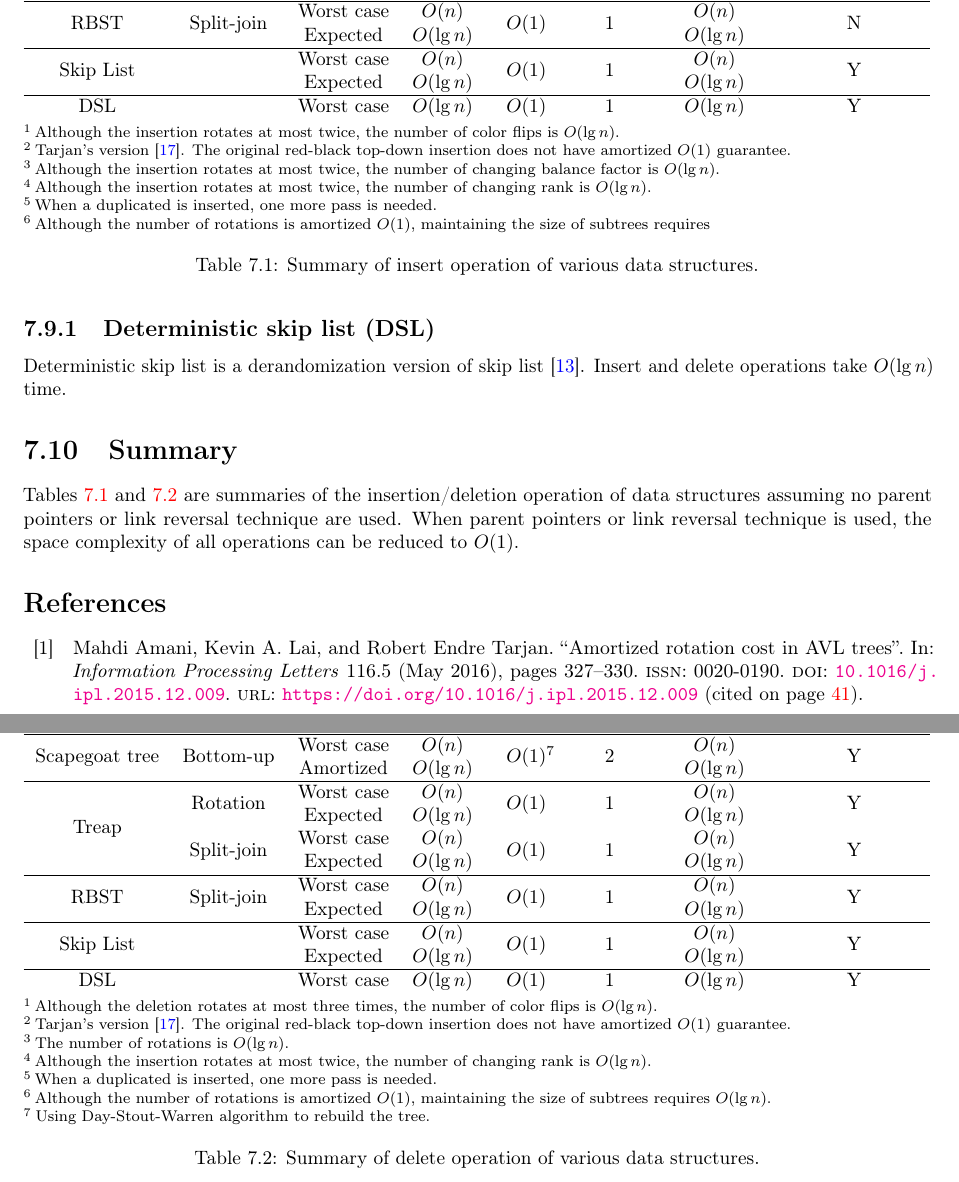
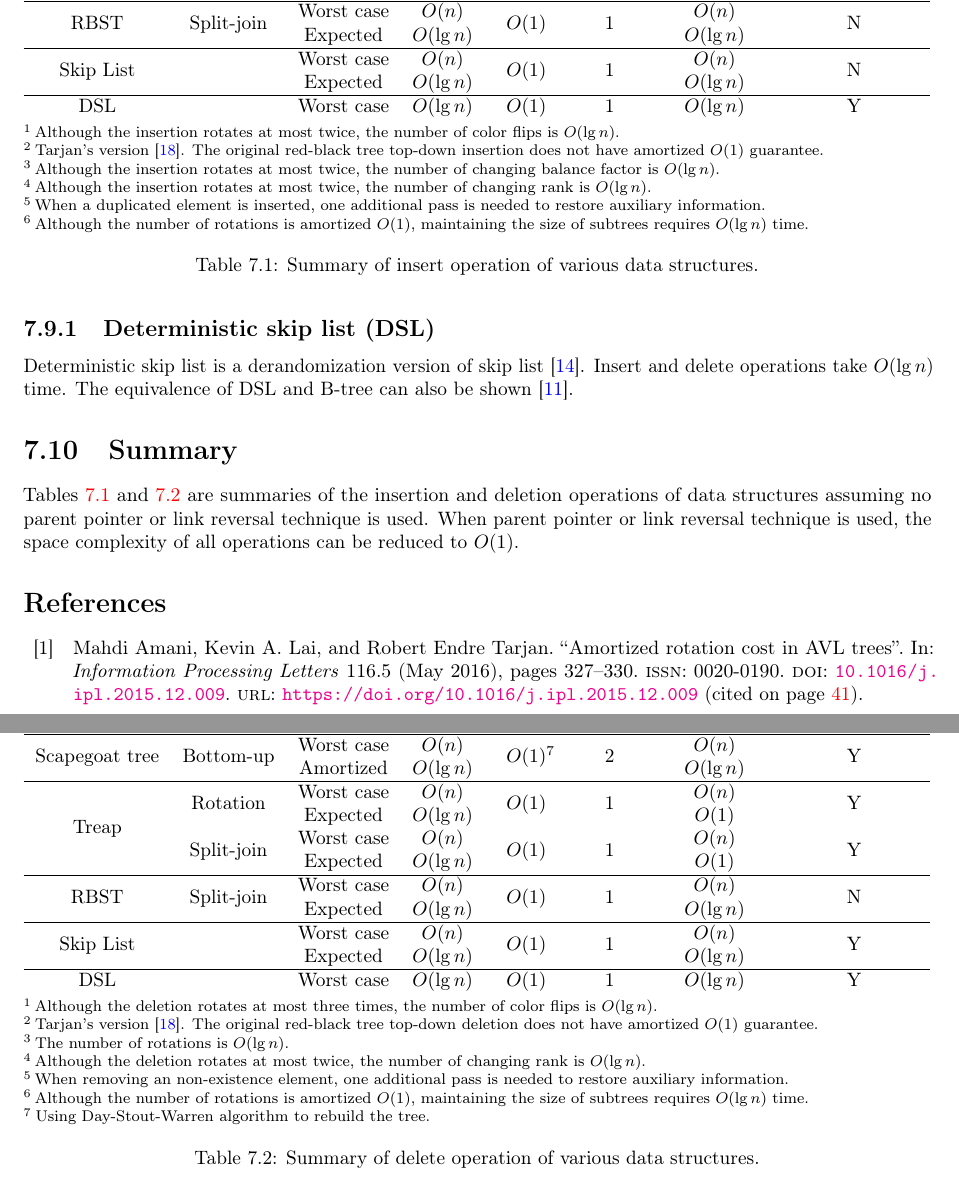
Before and after one commit to yuhanlyu/notes, a LaTeX thesis (graduate-school-entrance-exam/main.tex, which reads graduate-school-entrance-exam/bst.tex): two parts of pages 44 and 45 of 46, joined at a grey line, cut so that both start at the same text. Compiled offline with pdfLaTeX.

Commit message:
Fix error

```diff
--- a/graduate-school-entrance-exam/bst.tex
+++ b/graduate-school-entrance-exam/bst.tex
@@ -154,10 +154,10 @@ The original insert and delete methods are based on split and join, which can al
 \href{https://en.wikipedia.org/wiki/Skip_list}{Skip list} is a list like data structure. The idea is to build index structure probabilistically. Insert and delete operations take expected $O(\lg n)$ time. Unlike BST that will compare a given key with an element in the tree at most once, skip list might compare  the given key with an element in the skip list multiple time that leads to more number of comparisons.
 
 \subsection{Deterministic skip list (DSL)}
-Deterministic skip list is a derandomization version of skip list~\cite{Munro1992}. Insert and delete operations take $O(\lg n)$ time.
+Deterministic skip list is a derandomization version of skip list~\cite{Munro1992}. Insert and delete operations take $O(\lg n)$ time. The equivalence of DSL and B-tree can also be shown~\cite{Lamoureux1996}.
 
 \section{Summary}
-Tables~\ref{insert} and~\ref{delete} are summaries of the insertion/deletion operation of data structures assuming no parent pointers or link reversal technique are used. When parent pointers or link reversal technique is used, the space complexity of all operations can be reduced to $O(1)$.
+Tables~\ref{insert} and~\ref{delete} are summaries of the insertion and deletion operations of data structures assuming no parent pointer or link reversal technique is used. When parent pointer or link reversal technique is used, the space complexity of all operations can be reduced to $O(1)$.
 
 \begin{table}[!t]
 \begin{threeparttable}
@@ -195,21 +195,21 @@ Tables~\ref{insert} and~\ref{delete} are summaries of the insertion/deletion ope
   & \multirow{2}{*}{Split-join} & Worst case & $O(n)$ & \multirow{2}{*}{$O(1)$} & \multirow{2}{*}{1} & $O(n)$ & \multirow{2}{*}{N} \\
-  & & Expected & $O(\lg n)$ & & & $O(\lg n)$ & \\
+  & & Expected & $O(\lg n)$ & & & $O(1)$ & \\
   \hline
   \multirow{2}{*}{RBST} & \multirow{2}{*}{Split-join}& Worst case & $O(n)$ & \multirow{2}{*}{$O(1)$} & \multirow{2}{*}{1} & $O(n)$ & \multirow{2}{*}{N} \\
   & & Expected & $O(\lg n)$ &  & & $O(\lg n)$ & \\
   \hline
-  \multirow{2}{*}{Skip List} & & Worst case & $O(n)$ & \multirow{2}{*}{$O(1)$} & \multirow{2}{*}{1} & $O(n)$ & \multirow{2}{*}{Y} \\
+  \multirow{2}{*}{Skip List} & & Worst case & $O(n)$ & \multirow{2}{*}{$O(1)$} & \multirow{2}{*}{1} & $O(n)$ & \multirow{2}{*}{N} \\
   & & Expected & $O(\lg n)$ & & & $O(\lg n)$ & \\
   \hline
   DSL & & Worst case & $O(\lg n)$ & $O(1)$ & 1 & $O(\lg n)$ & Y \\
 \end{tabular}
 \begin{tablenotes}\footnotesize
 \item[1] Although the insertion rotates at most twice, the number of color flips is $O(\lg n)$.
-\item[2] Tarjan's version~\cite{Tarjan1985}. The original red-black top-down insertion does not have amortized $O(1)$ guarantee.
+\item[2] Tarjan's version~\cite{Tarjan1985}. The original red-black tree top-down insertion does not have amortized $O(1)$ guarantee.
 \item[3] Although the insertion rotates at most twice, the number of changing balance factor is $O(\lg n)$.
 \item[4] Although the insertion rotates at most twice, the number of changing rank is $O(\lg n)$.
-\item[5] When a duplicated is inserted, one more pass is needed.
-\item[6] Although the number of rotations is amortized $O(1)$, maintaining the size of subtrees requires
+\item[5] When a duplicated element is inserted, one additional pass is needed to restore auxiliary information.
+\item[6] Although the number of rotations is amortized $O(1)$, maintaining the size of subtrees requires $O(\lg n)$ time.
 \end{tablenotes}
 \caption{Summary of insert operation of various data structures.}\label{insert}
 \end{threeparttable}
@@ -247,11 +247,11 @@ Tables~\ref{insert} and~\ref{delete} are summaries of the insertion/deletion ope
   & & Amortized & $O(\lg n)$ & & & $O(\lg n)$ & \\
   \hline
   \multirow{4}{*}{Treap} & \multirow{2}{*}{Rotation} & Worst case & $O(n)$ & \multirow{2}{*}{$O(1)$} & \multirow{2}{*}{1} & $O(n)$ & \multirow{2}{*}{Y} \\
-  & & Expected & $O(\lg n)$ &  & & $O(\lg n)$ & \\
+  & & Expected & $O(\lg n)$ &  & & $O(1)$ & \\
   & \multirow{2}{*}{Split-join} & Worst case & $O(n)$ & \multirow{2}{*}{$O(1)$} & \multirow{2}{*}{1} & $O(n)$ & \multirow{2}{*}{Y} \\
-  & & Expected & $O(\lg n)$ & & & $O(\lg n)$ & \\
+  & & Expected & $O(\lg n)$ & & & $O(1)$ & \\
   \hline
-  \multirow{2}{*}{RBST} & \multirow{2}{*}{Split-join}& Worst case & $O(n)$ & \multirow{2}{*}{$O(1)$} & \multirow{2}{*}{1} & $O(n)$ & \multirow{2}{*}{Y} \\
+  \multirow{2}{*}{RBST} & \multirow{2}{*}{Split-join}& Worst case & $O(n)$ & \multirow{2}{*}{$O(1)$} & \multirow{2}{*}{1} & $O(n)$ & \multirow{2}{*}{N} \\
   & & Expected & $O(\lg n)$ &  & & $O(\lg n)$ & \\
   \hline
   \multirow{2}{*}{Skip List} & & Worst case & $O(n)$ & \multirow{2}{*}{$O(1)$} & \multirow{2}{*}{1} & $O(n)$ & \multirow{2}{*}{Y} \\
@@ -261,11 +261,11 @@ Tables~\ref{insert} and~\ref{delete} are summaries of the insertion/deletion ope
 \end{tabular}
 \begin{tablenotes}\footnotesize
 \item[1] Although the deletion rotates at most three times, the number of color flips is $O(\lg n)$.
-\item[2] Tarjan's version~\cite{Tarjan1985}. The original red-black top-down insertion does not have amortized $O(1)$ guarantee.
+\item[2] Tarjan's version~\cite{Tarjan1985}. The original red-black tree top-down deletion does not have amortized $O(1)$ guarantee.
 \item[3] The number of rotations is $O(\lg n)$.
-\item[4] Although the insertion rotates at most twice, the number of changing rank is $O(\lg n)$.
-\item[5] When a duplicated is inserted, one more pass is needed.
-\item[6] Although the number of rotations is amortized $O(1)$, maintaining the size of subtrees requires $O(\lg n)$.
+\item[4] Although the deletion rotates at most twice, the number of changing rank is $O(\lg n)$.
+\item[5] When removing an non-existence element, one additional pass is needed to restore auxiliary information.
+\item[6] Although the number of rotations is amortized $O(1)$, maintaining the size of subtrees requires $O(\lg n)$ time.
 \item[7] Using Day-Stout-Warren algorithm to rebuild the tree.
 \end{tablenotes}
 \caption{Summary of delete operation of various data structures.}\label{delete}
```
Also changed, not shown: graduate-school-entrance-exam/algorithms.bib (+10 -0 lines), graduate-school-entrance-exam/graduate_school_entrance_exam.pdf, graduate-school-entrance-exam/bst.tex (2 more changed lines).
